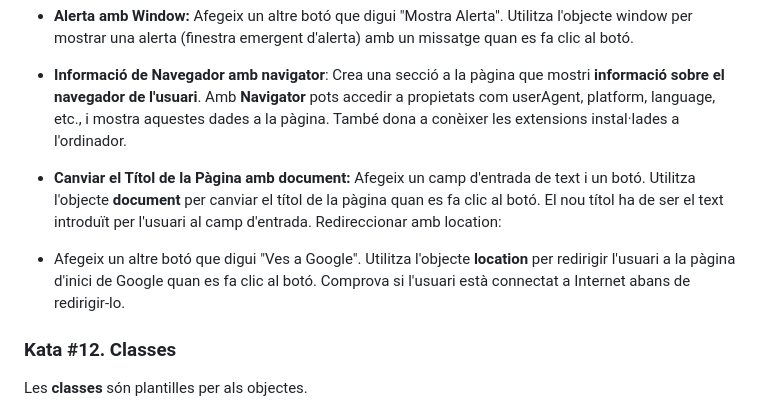
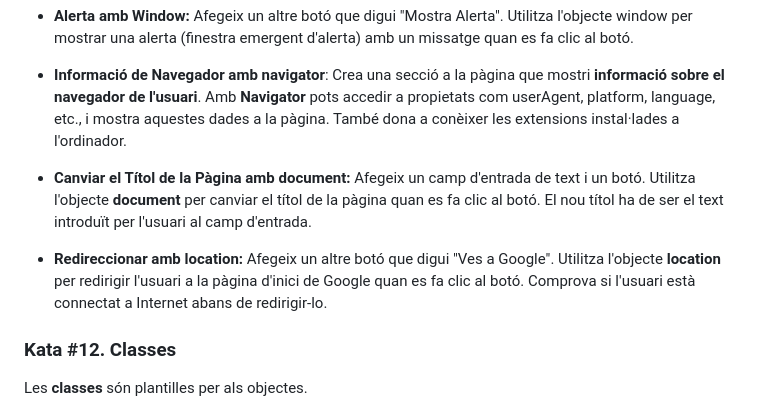
Before and after one commit to prosfp/Act2_JS_Basics, a Markdown page: README.md, the part around the change. Drawn GitHub-style.

```diff
--- a/README.md
+++ b/README.md
@@ -381,9 +381,9 @@ A continuació et proposo el següents reptes:
 
 - **Informació de Navegador amb navigator**: Crea una secció a la pàgina que mostri **informació sobre el navegador de l'usuari**. Amb **Navigator** pots accedir a propietats com userAgent, platform, language, etc., i mostra aquestes dades a la pàgina. També dona a conèixer les extensions instal·lades a l'ordinador.
 
-- **Canviar el Títol de la Pàgina amb document:** Afegeix un camp d'entrada de text i un botó. Utilitza l'objecte **document** per canviar el títol de la pàgina quan es fa clic al botó. El nou títol ha de ser el text introduït per l'usuari al camp d'entrada. Redireccionar amb location:
+- **Canviar el Títol de la Pàgina amb document:** Afegeix un camp d'entrada de text i un botó. Utilitza l'objecte **document** per canviar el títol de la pàgina quan es fa clic al botó. El nou títol ha de ser el text introduït per l'usuari al camp d'entrada.
 
-- Afegeix un altre botó que digui "Ves a Google". Utilitza l'objecte **location** per redirigir l'usuari a la pàgina d'inici de Google quan es fa clic al botó. Comprova si l'usuari està connectat a Internet abans de redirigir-lo.
+- **Redireccionar amb location:** Afegeix un altre botó que digui "Ves a Google". Utilitza l'objecte **location** per redirigir l'usuari a la pàgina d'inici de Google quan es fa clic al botó. Comprova si l'usuari està connectat a Internet abans de redirigir-lo.
 
 ### Kata #12. Classes
 
```
